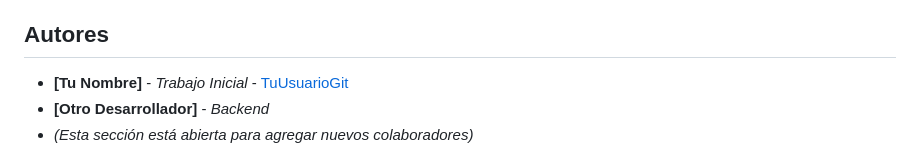
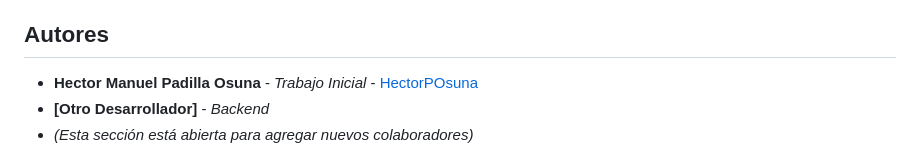
Before and after one commit to HectorPOsuna/escaner-red, a Markdown page: docs/README.md, the part around the change. GitHub-like rendering.

Commit message:
docs: Add comprehensive README for network activity monitor project

```diff
--- a/docs/README.md
+++ b/docs/README.md
@@ -202,7 +202,7 @@ Se recomienda la siguiente organización de carpetas:
 
 ## Autores
 
-*   **[Tu Nombre]** - *Trabajo Inicial* - [TuUsuarioGit](https://github.com/tuusuario)
+*   **Hector Manuel Padilla Osuna** - *Trabajo Inicial* - [HectorPOsuna](https://github.com/HectorPOsuna)
 *   **[Otro Desarrollador]** - *Backend*
 *   *(Esta sección está abierta para agregar nuevos colaboradores)*
 
```
